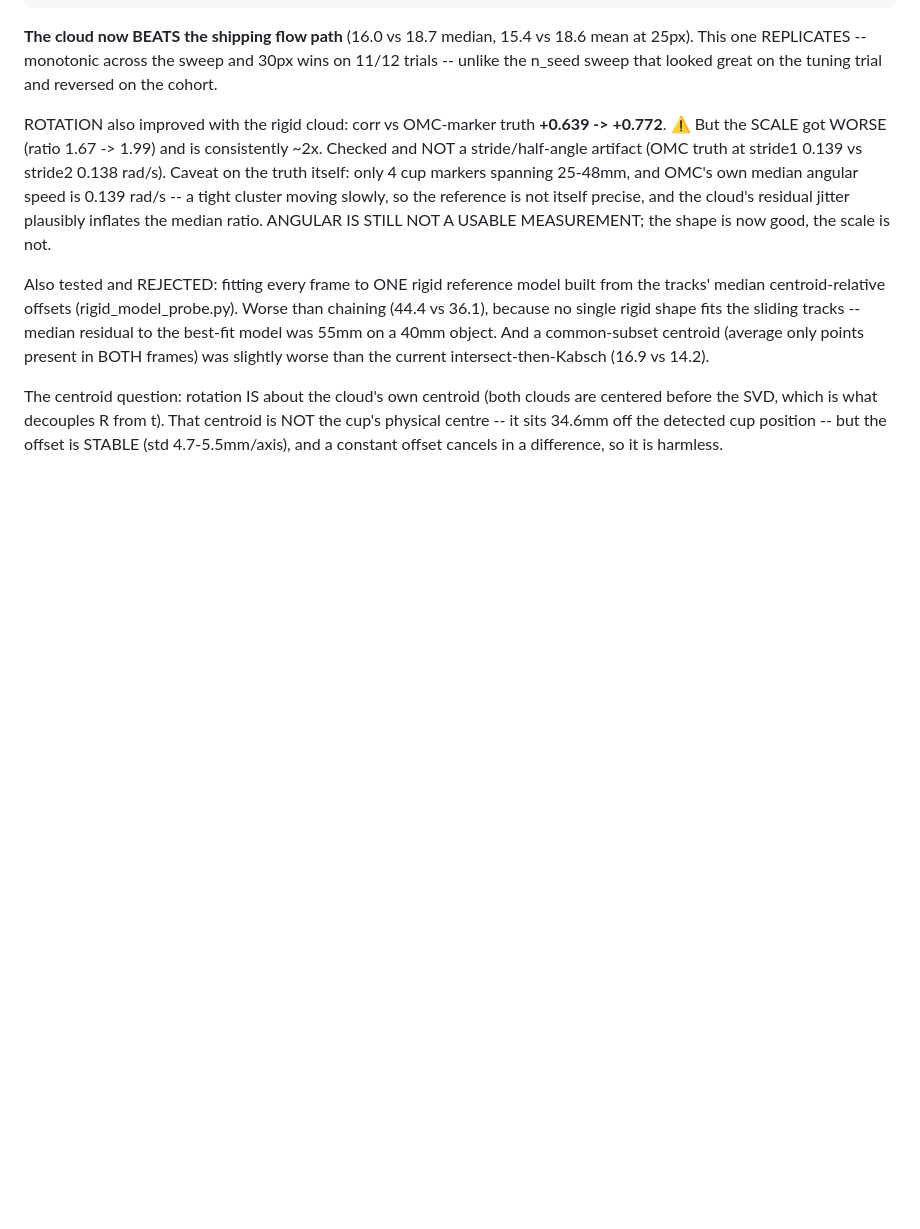
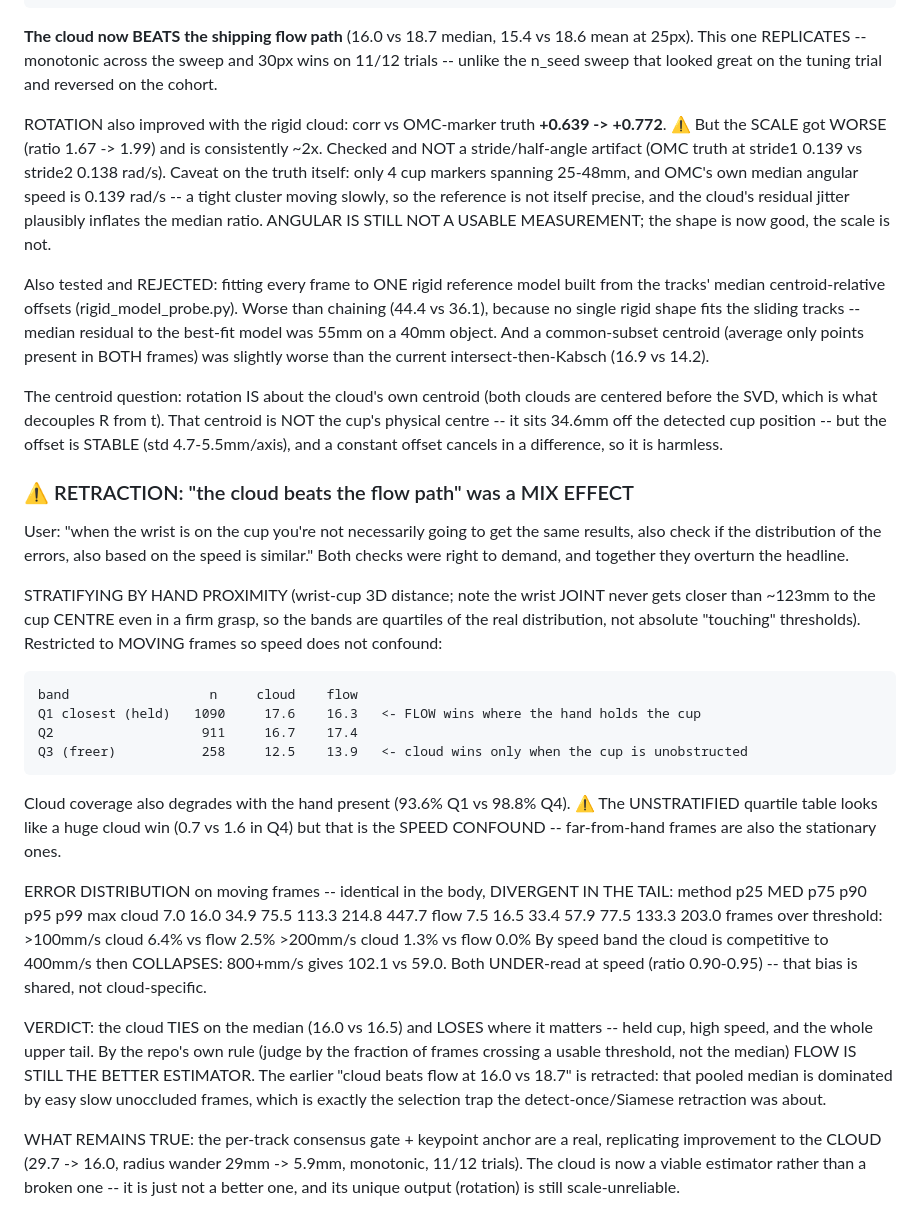
Before and after one commit to foalengtoussaint/cup-task, a Markdown page: docs/WORKLOG.md, the part around the change. Drawn GitHub-style; blank space fills up the shorter version.

Commit message:
Retract 'cloud beats flow': stratifying by hand proximity and speed shows a mix effect
Co-Authored-By: Claude Opus 4.8 (1M context) <noreply@anthropic.com>

```diff
--- a/docs/WORKLOG.md
+++ b/docs/WORKLOG.md
@@ -2570,3 +2570,43 @@ The centroid question: rotation IS about the cloud's own centroid (both clouds a
 the SVD, which is what decouples R from t). That centroid is NOT the cup's physical centre -- it
 sits 34.6mm off the detected cup position -- but the offset is STABLE (std 4.7-5.5mm/axis), and a
 constant offset cancels in a difference, so it is harmless.
+
+### ⚠ RETRACTION: "the cloud beats the flow path" was a MIX EFFECT
+
+User: "when the wrist is on the cup you're not necessarily going to get the same results, also
+check if the distribution of the errors, also based on the speed is similar." Both checks were
+right to demand, and together they overturn the headline.
+
+STRATIFYING BY HAND PROXIMITY (wrist-cup 3D distance; note the wrist JOINT never gets closer than
+~123mm to the cup CENTRE even in a firm grasp, so the bands are quartiles of the real
+distribution, not absolute "touching" thresholds). Restricted to MOVING frames so speed does not
+confound:
+
+    band                  n     cloud    flow
+    Q1 closest (held)   1090     17.6    16.3   <- FLOW wins where the hand holds the cup
+    Q2                   911     16.7    17.4
+    Q3 (freer)           258     12.5    13.9   <- cloud wins only when the cup is unobstructed
+
+Cloud coverage also degrades with the hand present (93.6% Q1 vs 98.8% Q4). ⚠ The UNSTRATIFIED
+quartile table looks like a huge cloud win (0.7 vs 1.6 in Q4) but that is the SPEED CONFOUND --
+far-from-hand frames are also the stationary ones.
+
+ERROR DISTRIBUTION on moving frames -- identical in the body, DIVERGENT IN THE TAIL:
+    method   p25    MED    p75    p90    p95    p99     max
+    cloud    7.0   16.0   34.9   75.5  113.3  214.8   447.7
+    flow     7.5   16.5   33.4   57.9   77.5  133.3   203.0
+    frames over threshold:  >100mm/s  cloud 6.4% vs flow 2.5%
+                            >200mm/s  cloud 1.3% vs flow 0.0%
+By speed band the cloud is competitive to 400mm/s then COLLAPSES: 800+mm/s gives 102.1 vs 59.0.
+Both UNDER-read at speed (ratio 0.90-0.95) -- that bias is shared, not cloud-specific.
+
+VERDICT: the cloud TIES on the median (16.0 vs 16.5) and LOSES where it matters -- held cup, high
+speed, and the whole upper tail. By the repo's own rule (judge by the fraction of frames crossing
+a usable threshold, not the median) FLOW IS STILL THE BETTER ESTIMATOR. The earlier "cloud beats
+flow at 16.0 vs 18.7" is retracted: that pooled median is dominated by easy slow unoccluded
+frames, which is exactly the selection trap the detect-once/Siamese retraction was about.
+
+WHAT REMAINS TRUE: the per-track consensus gate + keypoint anchor are a real, replicating
+improvement to the CLOUD (29.7 -> 16.0, radius wander 29mm -> 5.9mm, monotonic, 11/12 trials).
+The cloud is now a viable estimator rather than a broken one -- it is just not a better one, and
+its unique output (rotation) is still scale-unreliable.
```
